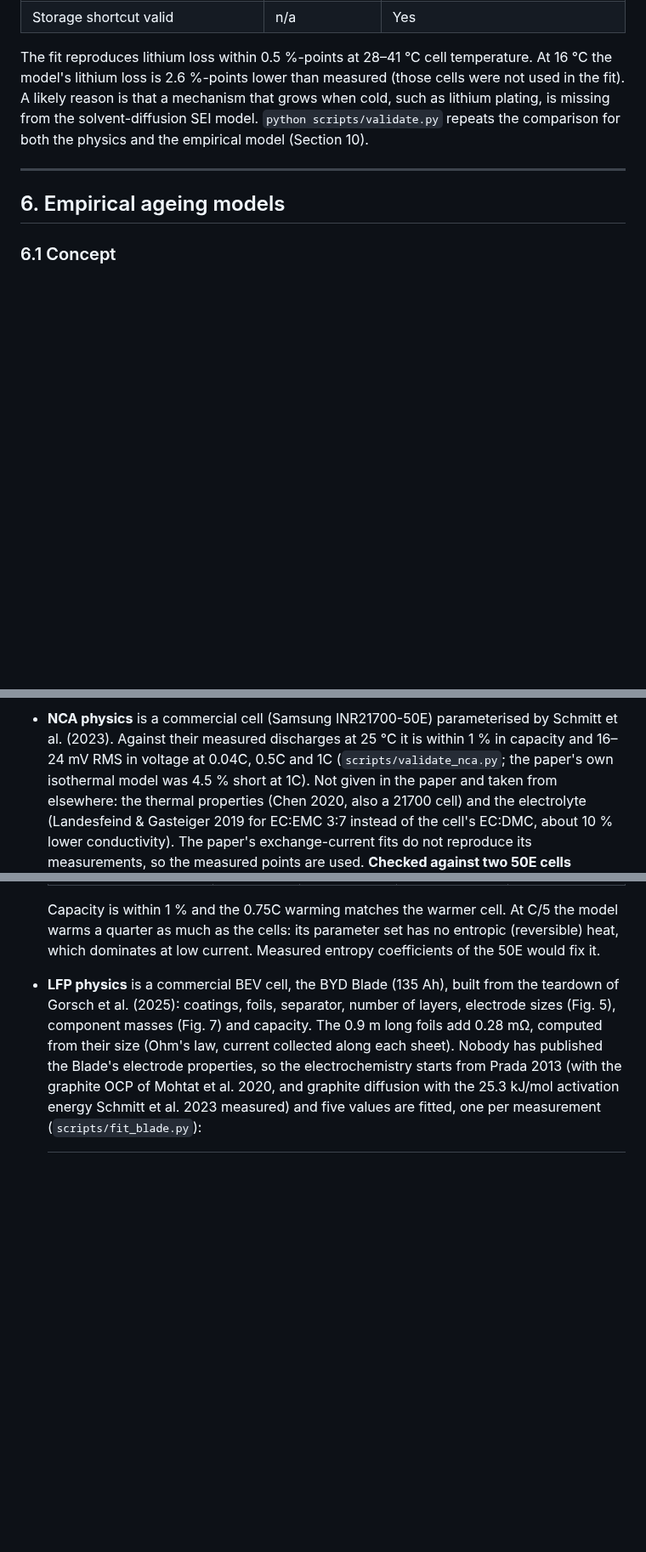
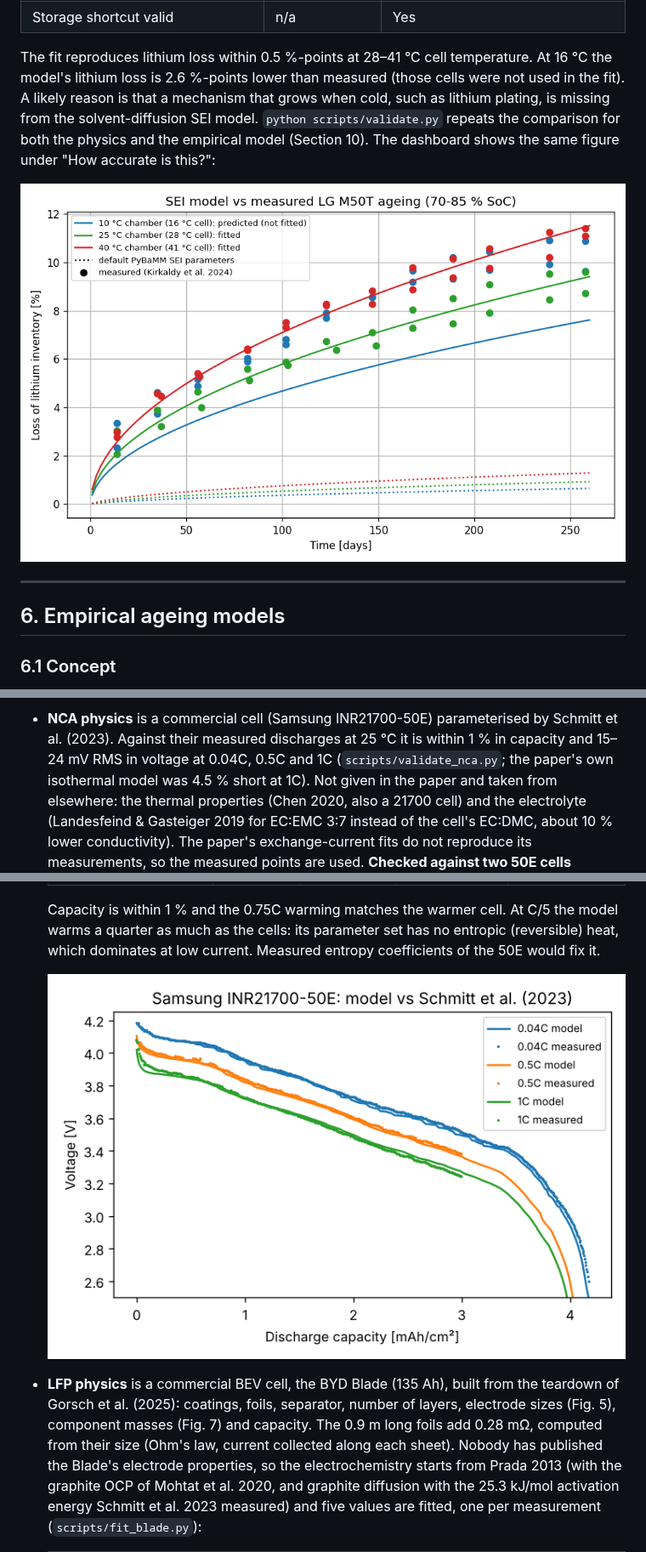
Before and after one commit to TheJohn01/DigitalTwinBattery, a Markdown page: README.md, 3 parts joined by grey strips. Shown at 85% size. Drawn GitHub-style; pictures changed too: docs/nca_validation.png; blank space fills up the shorter version.

```diff
--- a/README.md
+++ b/README.md
@@ -830,7 +859,10 @@ The fit reproduces lithium loss within 0.5 %-points at 28–41 °C cell temperat
 the model's lithium loss is 2.6 %-points lower than measured (those cells were not used in the
 fit). A likely reason is that a mechanism that grows when cold, such as lithium plating, is
 missing from the solvent-diffusion SEI model. `python scripts/validate.py` repeats the
-comparison for both the physics and the empirical model (Section 10).
+comparison for both the physics and the empirical model (Section 10). The dashboard shows the
+same figure under "How accurate is this?":
+
+![NMC calibration: lithium loss, model vs Kirkaldy et al. 2024](docs/calibration_fit.png)
 
 ---
 
@@ -1802,7 +1844,7 @@ flowchart LR
   ![LFP curve shape vs Severson et al. 2019](docs/lfp_shape_severson.png)
 
 - **NCA physics** is a commercial cell (Samsung INR21700-50E) parameterised by Schmitt et al.
-  (2023). Against their measured discharges at 25 °C it is within 1 % in capacity and 16–24 mV
+  (2023). Against their measured discharges at 25 °C it is within 1 % in capacity and 15–24 mV
   RMS in voltage at 0.04C, 0.5C and 1C (`scripts/validate_nca.py`; the paper's own isothermal
   model was 4.5 % short at 1C). Not given in the paper and taken from elsewhere: the thermal
   properties (Chen 2020, also a 21700 cell) and the electrolyte (Landesfeind & Gasteiger 2019
@@ -1822,6 +1864,9 @@ flowchart LR
   Capacity is within 1 % and the 0.75C warming matches the warmer cell. At C/5 the model
   warms a quarter as much as the cells: its parameter set has no entropic (reversible) heat,
   which dominates at low current. Measured entropy coefficients of the 50E would fix it.
+
+  ![NCA model vs Schmitt et al. 2023](docs/nca_validation.png)
+
 - **LFP physics** is a commercial BEV cell, the BYD Blade (135 Ah), built from the teardown of
   Gorsch et al. (2025): coatings, foils, separator, number of layers, electrode sizes (Fig. 5),
   component masses (Fig. 7) and capacity. The 0.9 m long foils add 0.28 mΩ, computed from
```
Also changed, not shown: other parts of README.md (+60 -21 lines), 4 other files.
